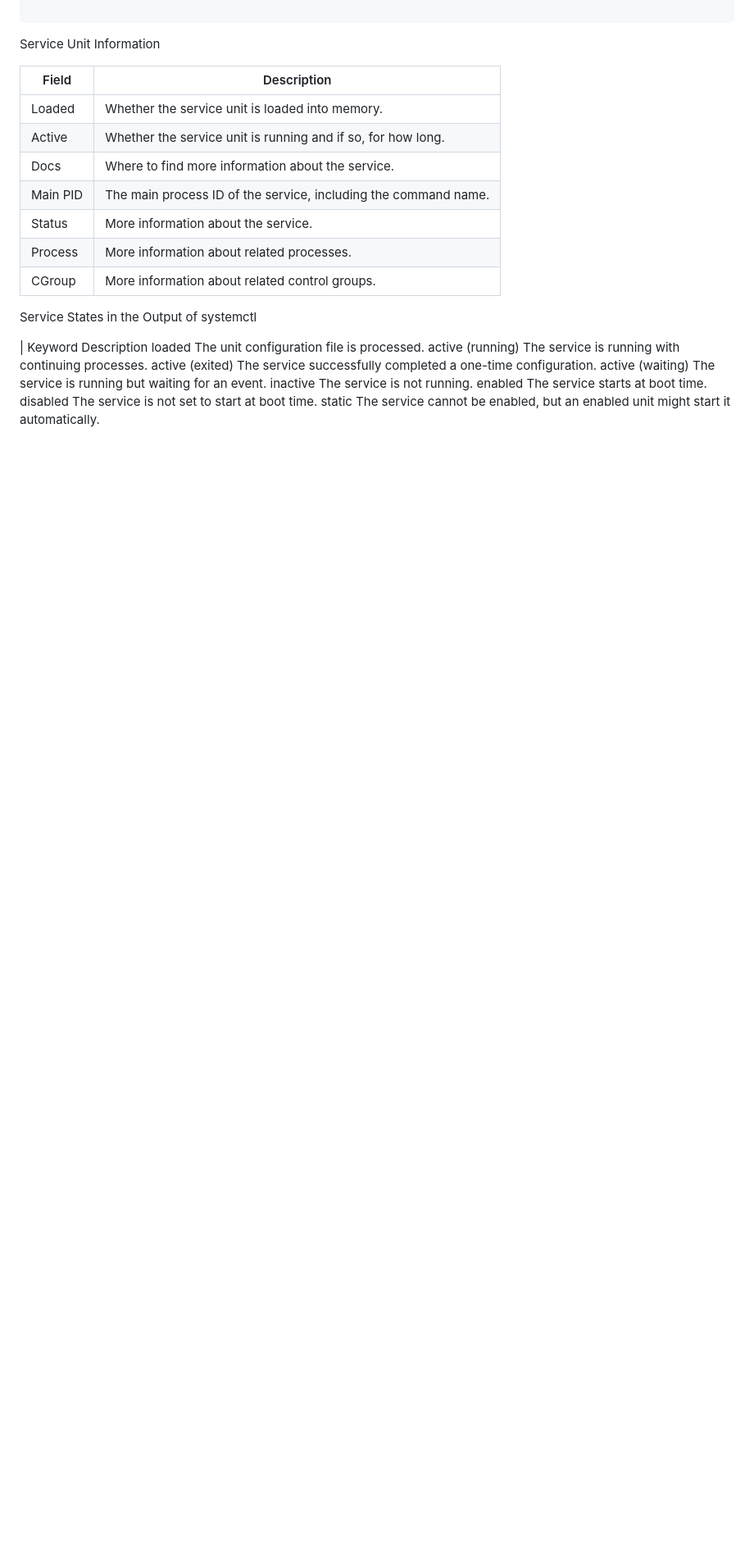
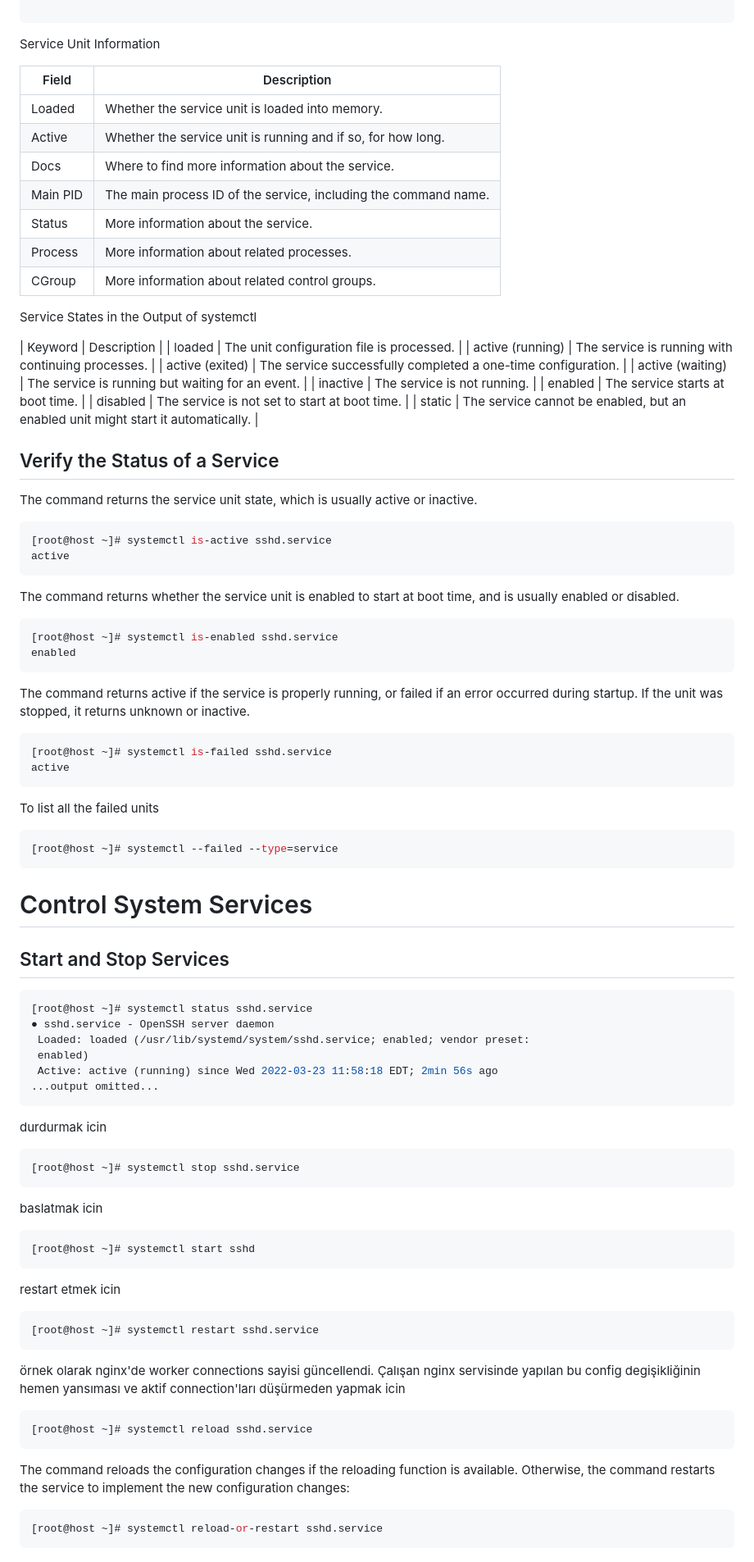
Before and after one commit to ali-sunarlar/DevOpsProjects, a Markdown page: redhat/RH124/9-Control Services and Daemons_.md, the part around the change printed below. Shown: that part at 82% size. Rendered like a GitHub page; blank space fills up the shorter version.

````diff
--- a/redhat/RH124/9-Control Services and Daemons_.md
+++ b/redhat/RH124/9-Control Services and Daemons_.md
@@ -174,13 +196,93 @@ Service Unit Information
 
 Service States in the Output of systemctl
 
-| Keyword Description
-loaded The unit configuration file is processed.
-active (running) The service is running with continuing processes.
-active (exited) The service successfully completed a one-time configuration.
-active (waiting) The service is running but waiting for an event.
-inactive The service is not running.
-enabled The service starts at boot time.
-disabled The service is not set to start at boot time.
-static The service cannot be enabled, but an enabled unit might start it
-automatically.
+| Keyword | Description |
+| loaded | The unit configuration file is processed. |
+| active (running) | The service is running with continuing processes. |
+| active (exited) | The service successfully completed a one-time configuration. |
+| active (waiting) | The service is running but waiting for an event. |
+| inactive | The service is not running. |
+| enabled | The service starts at boot time. |
+| disabled | The service is not set to start at boot time. |
+| static | The service cannot be enabled, but an enabled unit might start it automatically. |
+
+
+
+## Verify the Status of a Service
+
+The command returns the service unit state, which is usually active or inactive.
+
+```sh
+[root@host ~]# systemctl is-active sshd.service
+active
+```
+
+The command returns whether the service unit is enabled to start at boot time, and is usually
+enabled or disabled.
+
+```sh
+[root@host ~]# systemctl is-enabled sshd.service
+enabled
+```
+
+The command returns active if the service is properly running, or failed if an error occurred
+during startup. If the unit was stopped, it returns unknown or inactive.
+
+```sh
+[root@host ~]# systemctl is-failed sshd.service
+active
+```
+
+To list all the failed units
+
+```sh
+[root@host ~]# systemctl --failed --type=service
+```
+
+
+
+# Control System Services
+
+## Start and Stop Services
+
+```sh
+[root@host ~]# systemctl status sshd.service
+● sshd.service - OpenSSH server daemon
+ Loaded: loaded (/usr/lib/systemd/system/sshd.service; enabled; vendor preset:
+ enabled)
+ Active: active (running) since Wed 2022-03-23 11:58:18 EDT; 2min 56s ago
+...output omitted...
+```
+
+durdurmak icin
+
+```sh
+[root@host ~]# systemctl stop sshd.service
+```
+
+baslatmak icin
+
+```sh
+[root@host ~]# systemctl start sshd
+```
+
+restart etmek icin
+
+```sh
+[root@host ~]# systemctl restart sshd.service
+```
+
+örnek olarak nginx'de worker connections sayisi güncellendi. Çalışan nginx servisinde yapılan bu config degişikliğinin hemen yansıması ve aktif connection'ları düşürmeden yapmak icin
+
+```sh
+[root@host ~]# systemctl reload sshd.service
+```
+
+The command reloads the configuration
+changes if the reloading function is available. Otherwise, the command restarts the service to
+implement the new configuration changes:
+
+```sh
+[root@host ~]# systemctl reload-or-restart sshd.service
+```
+
````
Also changed, not shown: other parts of redhat/RH124/9-Control Services and Daemons_.md (+48 -3 lines).
